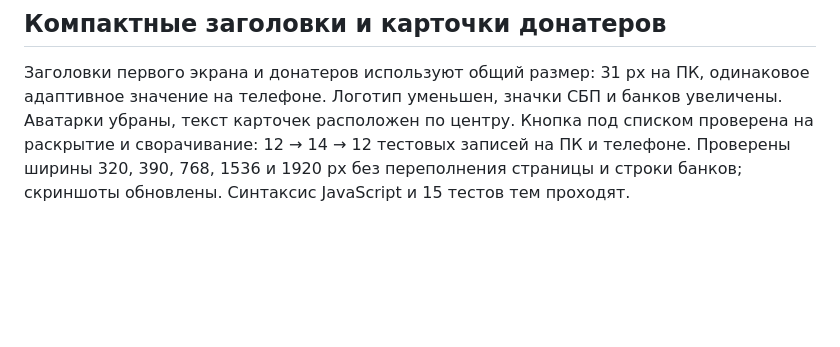
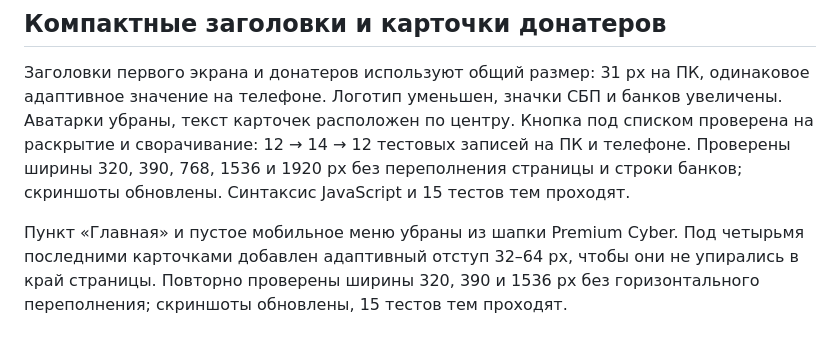
Before and after one commit to kzolotarev95/new-donat-zks95, a Markdown page: docs/THEME-VALIDATION.md, the part around the change. Drawn GitHub-style; blank space fills up the shorter version.

Commit message:
Remove Cyber home navigation and add space below feature cards

```diff
--- a/docs/THEME-VALIDATION.md
+++ b/docs/THEME-VALIDATION.md
@@ -73,3 +73,5 @@
 ## Компактные заголовки и карточки донатеров
 
 Заголовки первого экрана и донатеров используют общий размер: 31 px на ПК, одинаковое адаптивное значение на телефоне. Логотип уменьшен, значки СБП и банков увеличены. Аватарки убраны, текст карточек расположен по центру. Кнопка под списком проверена на раскрытие и сворачивание: 12 → 14 → 12 тестовых записей на ПК и телефоне. Проверены ширины 320, 390, 768, 1536 и 1920 px без переполнения страницы и строки банков; скриншоты обновлены. Синтаксис JavaScript и 15 тестов тем проходят.
+
+Пункт «Главная» и пустое мобильное меню убраны из шапки Premium Cyber. Под четырьмя последними карточками добавлен адаптивный отступ 32–64 px, чтобы они не упирались в край страницы. Повторно проверены ширины 320, 390 и 1536 px без горизонтального переполнения; скриншоты обновлены, 15 тестов тем проходят.
```
Also changed, not shown: docs/CYBER-REFERENCE.md (+2 -2 lines), docs/screenshots/premium-cyber-desktop.jpg, docs/screenshots/premium-cyber-mobile.jpg, 4 other files.
